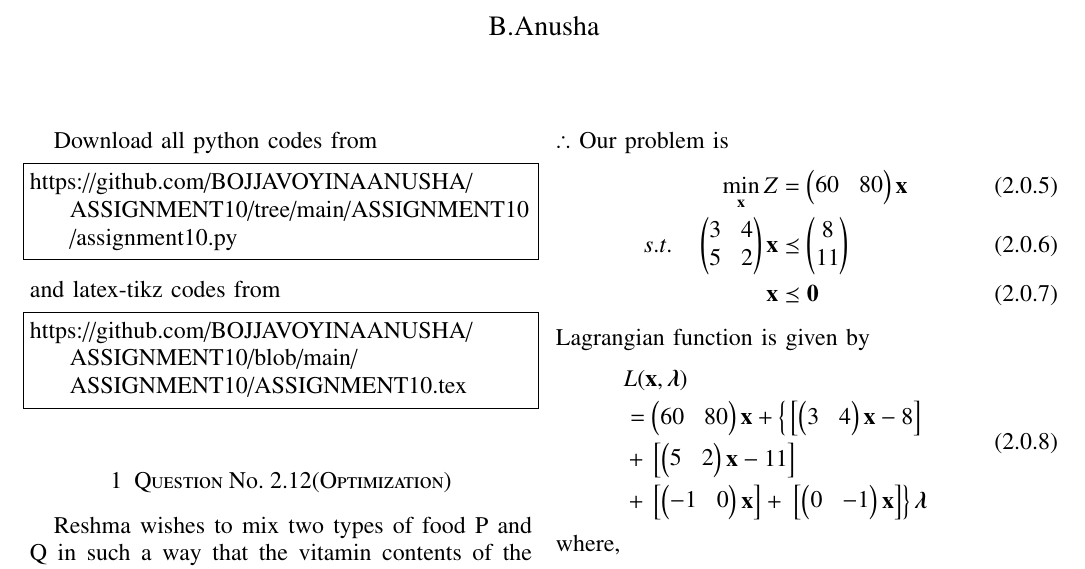
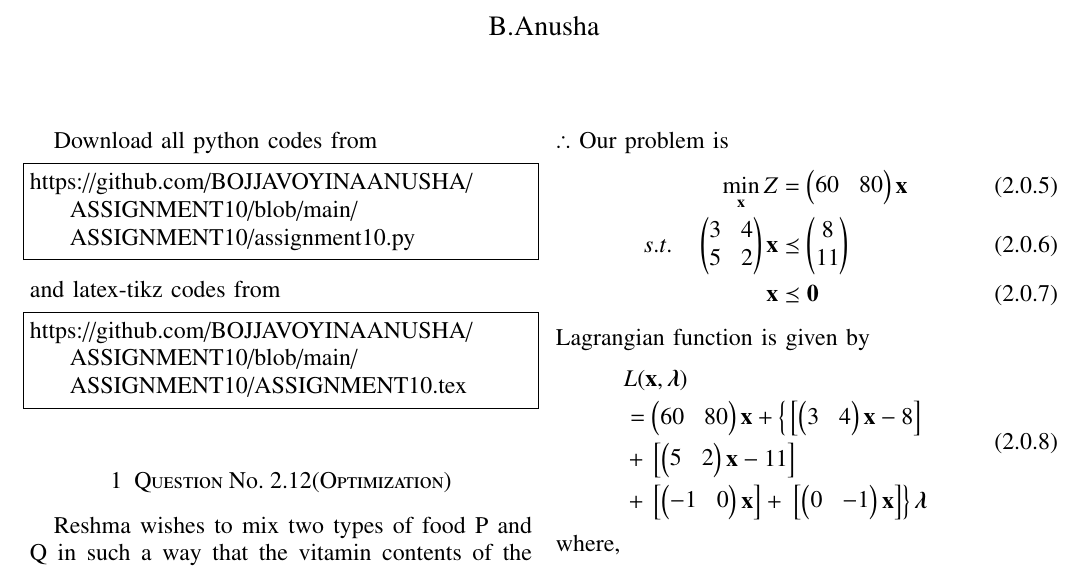
Before and after one commit to BOJJAVOYINAANUSHA/ASSIGNMENT10, a LaTeX problem sheet (ASSIGNMENT10/ASSIGNMENT10.tex): part of page 1 of 2, cut so that both start at the same text. Compiled offline with pdfLaTeX.

Commit message:
Add files via upload

```diff
--- a/ASSIGNMENT10/ASSIGNMENT10.tex
+++ b/ASSIGNMENT10/ASSIGNMENT10.tex
@@ -135,7 +135,7 @@ columns=fullflexible
 \renewcommand{\thetable}{\theenumi}
 Download all python codes from
 \begin{lstlisting}
-https://github.com/BOJJAVOYINAANUSHA/ASSIGNMENT10/tree/main/ASSIGNMENT10/assignment10.py
+https://github.com/BOJJAVOYINAANUSHA/ASSIGNMENT10/blob/main/ASSIGNMENT10/assignment10.py
 \end{lstlisting}
 %
 and latex-tikz codes from
```
Also changed, not shown: ASSIGNMENT10/ASSIGNMENT10.pdf.
